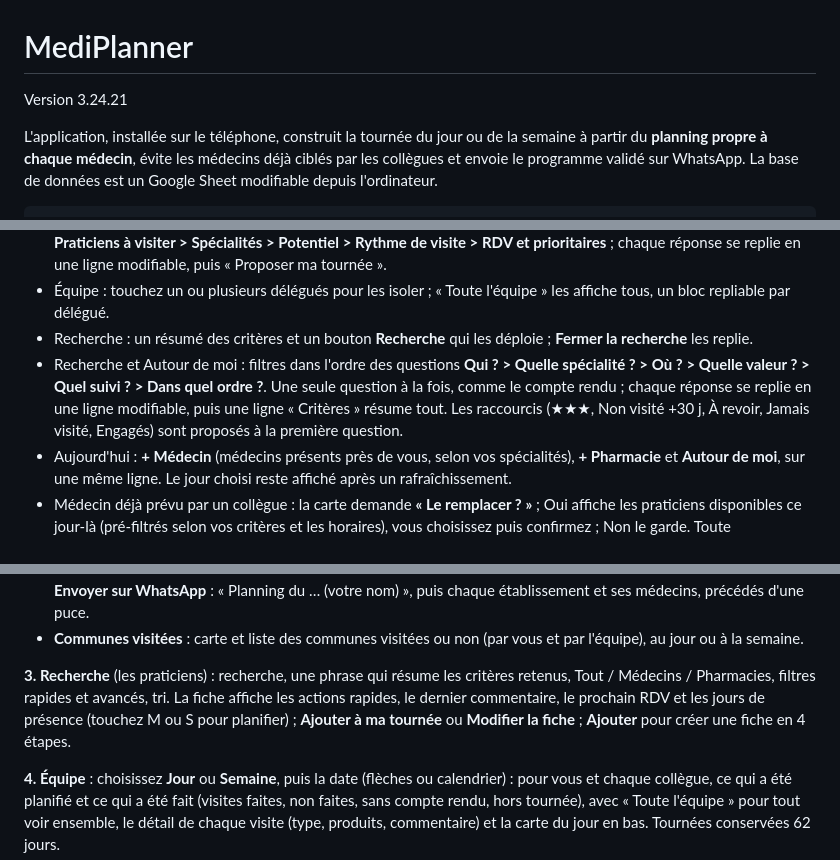
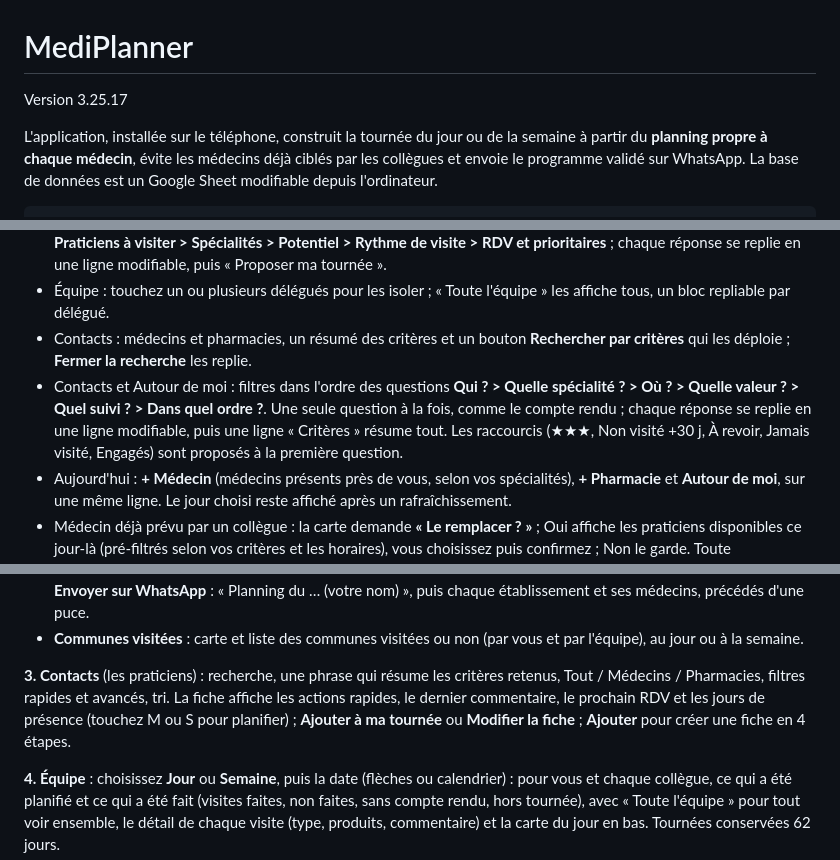
Before and after one commit to sayanla10-alt/Tournees-Delegue-Medical, a Markdown page: LISEZMOI.md, 3 parts joined by grey strips. GitHub-like rendering.

Commit message:
Mettre à jour la documentation pour l’onglet Contacts

```diff
--- a/LISEZMOI.md
+++ b/LISEZMOI.md
@@ -1,6 +1,6 @@
 # MediPlanner
 
-Version 3.24.21
+Version 3.25.17
 
 L'application, installée sur le téléphone, construit la tournée du jour ou de la semaine à partir du **planning propre à chaque médecin**, évite les médecins déjà ciblés par les collègues et envoie le programme validé sur WhatsApp. La base de données est un Google Sheet modifiable depuis l'ordinateur.
 
@@ -115,8 +115,8 @@ L'application suit la journée du délégué, en 5 onglets.
 - **Produits** : aide-mémoire de visite par gamme (Zyltan H, Zyltan AM, Losartan AM, Telmikaa, Tensicard, Rozukaa 10 et 20, Lesstrol 20, Eurythmic, Antiplatt) : indications, contre-indications, posologie, précautions, effets indésirables, arguments clés. Données dans la feuille « Fiches produits » du Google Sheet, modifiable.
 - Planifier : bouton **Planifier** ; la planification de la tournée se fait une option à la fois **Période > Communes ciblées > Praticiens à visiter > Spécialités > Potentiel > Rythme de visite > RDV et prioritaires** ; chaque réponse se replie en une ligne modifiable, puis « Proposer ma tournée ».
 - Équipe : touchez un ou plusieurs délégués pour les isoler ; « Toute l'équipe » les affiche tous, un bloc repliable par délégué.
-- Recherche : un résumé des critères et un bouton **Recherche** qui les déploie ; **Fermer la recherche** les replie.
-- Recherche et Autour de moi : filtres dans l'ordre des questions **Qui ? > Quelle spécialité ? > Où ? > Quelle valeur ? > Quel suivi ? > Dans quel ordre ?**. Une seule question à la fois, comme le compte rendu ; chaque réponse se replie en une ligne modifiable, puis une ligne « Critères » résume tout. Les raccourcis (★★★, Non visité +30 j, À revoir, Jamais visité, Engagés) sont proposés à la première question.
+- Contacts : médecins et pharmacies, un résumé des critères et un bouton **Rechercher par critères** qui les déploie ; **Fermer la recherche** les replie.
+- Contacts et Autour de moi : filtres dans l'ordre des questions **Qui ? > Quelle spécialité ? > Où ? > Quelle valeur ? > Quel suivi ? > Dans quel ordre ?**. Une seule question à la fois, comme le compte rendu ; chaque réponse se replie en une ligne modifiable, puis une ligne « Critères » résume tout. Les raccourcis (★★★, Non visité +30 j, À revoir, Jamais visité, Engagés) sont proposés à la première question.
 - Aujourd'hui : **+ Médecin** (médecins présents près de vous, selon vos spécialités), **+ Pharmacie** et **Autour de moi**, sur une même ligne. Le jour choisi reste affiché après un rafraîchissement.
 - Médecin déjà prévu par un collègue : la carte demande **« Le remplacer ? »** ; Oui affiche les praticiens disponibles ce jour-là (pré-filtrés selon vos critères et les horaires), vous choisissez puis confirmez ; Non le garde. Toute modification de la tournée (retirer, ajouter, remplacer) demande une confirmation.
 - **Autour de moi** (bouton en haut) : qui est présent maintenant ou à un autre moment, près de vous ou d'un quartier, avec les mêmes filtres que Praticiens.
@@ -129,7 +129,7 @@ L'application suit la journée du délégué, en 5 onglets.
 - **Confirmer la tournée** : elle devient visible par l'équipe ; elle reste modifiable et chaque changement est publié. **Envoyer sur WhatsApp** : « Planning du … (votre nom) », puis chaque établissement et ses médecins, précédés d'une puce.
 - **Communes visitées** : carte et liste des communes visitées ou non (par vous et par l'équipe), au jour ou à la semaine.
 
-**3. Recherche** (les praticiens) : recherche, une phrase qui résume les critères retenus, Tout / Médecins / Pharmacies, filtres rapides et avancés, tri. La fiche affiche les actions rapides, le dernier commentaire, le prochain RDV et les jours de présence (touchez M ou S pour planifier) ; **Ajouter à ma tournée** ou **Modifier la fiche** ; **Ajouter** pour créer une fiche en 4 étapes.
+**3. Contacts** (les praticiens) : recherche, une phrase qui résume les critères retenus, Tout / Médecins / Pharmacies, filtres rapides et avancés, tri. La fiche affiche les actions rapides, le dernier commentaire, le prochain RDV et les jours de présence (touchez M ou S pour planifier) ; **Ajouter à ma tournée** ou **Modifier la fiche** ; **Ajouter** pour créer une fiche en 4 étapes.
 
 **4. Équipe** : choisissez **Jour** ou **Semaine**, puis la date (flèches ou calendrier) : pour vous et chaque collègue, ce qui a été planifié et ce qui a été fait (visites faites, non faites, sans compte rendu, hors tournée), avec « Toute l'équipe » pour tout voir ensemble, le détail de chaque visite (type, produits, commentaire) et la carte du jour en bas. Tournées conservées 62 jours.
 
```
